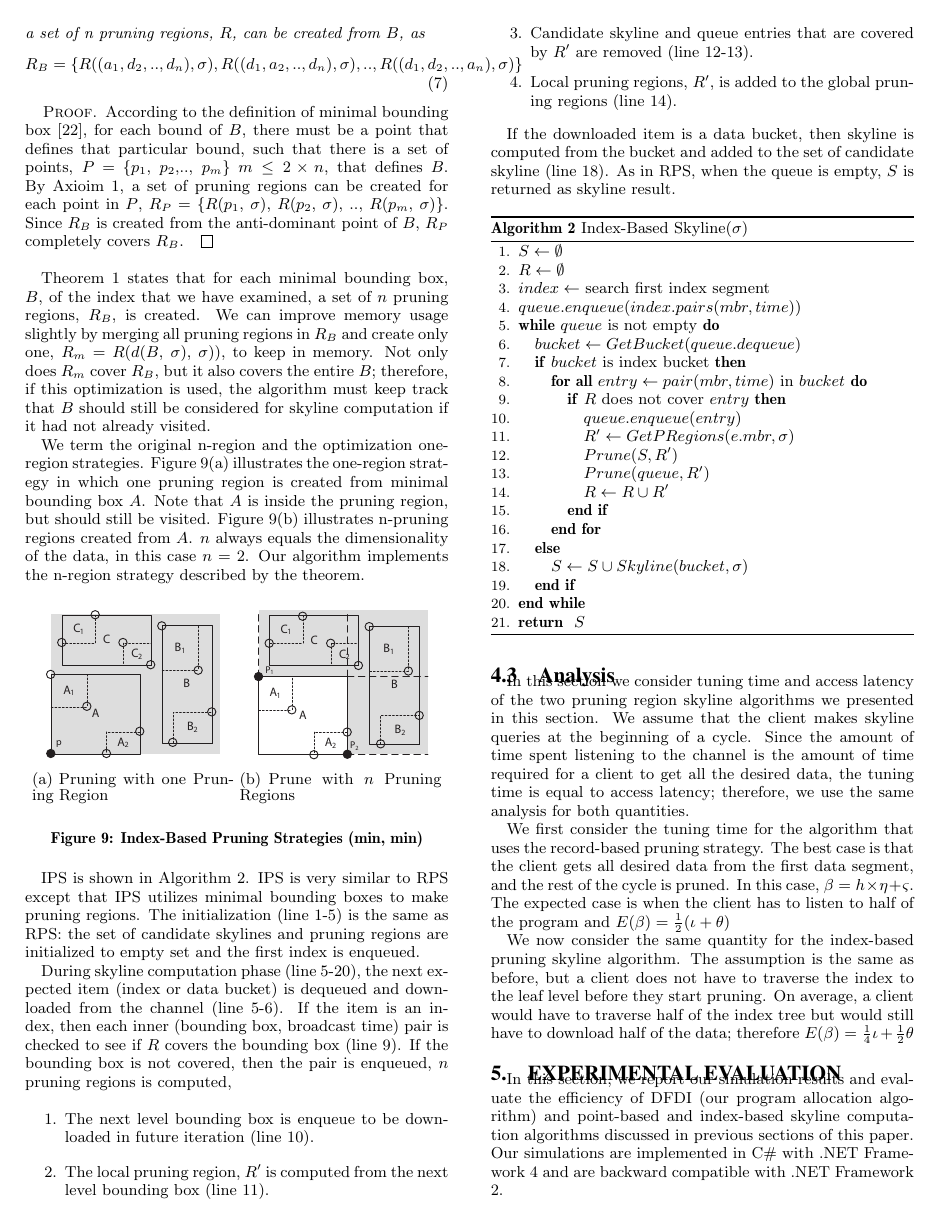
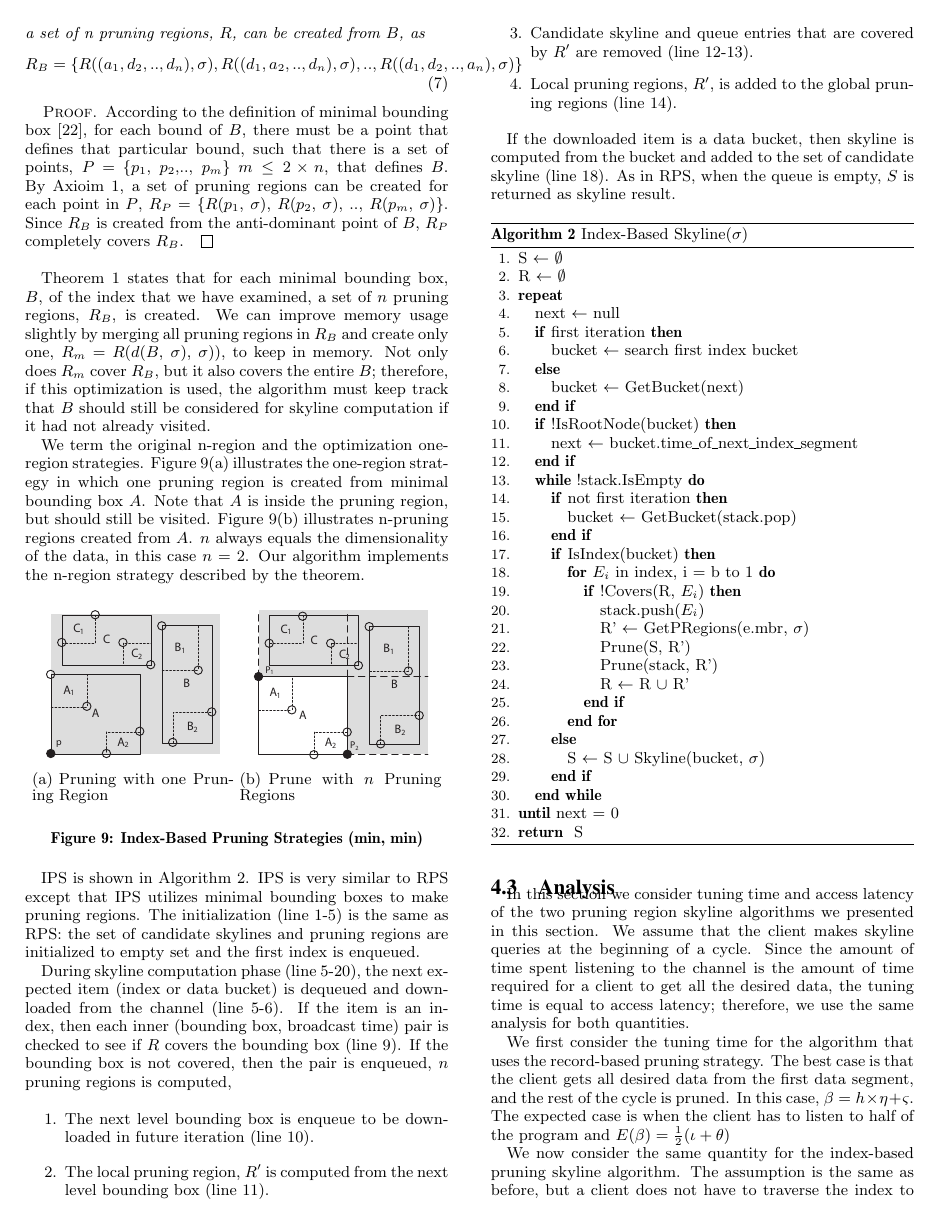
Before and after one commit to wangchj/Skyline-Broadcast-Paper, a LaTeX paper (tex/BSky.tex, which reads tex/pruning.tex): page 7 of 11. Compiled offline with pdfLaTeX.

Commit message:
New index-based pruning skyline algorithm to consider other branches.

```diff
--- a/tex/pruning.tex
+++ b/tex/pruning.tex
@@ -236,26 +236,41 @@ If the downloaded item is a data bucket, then skyline is computed from the bucke
 \caption{Index-Based Skyline($\sigma$)} \label{alg:IBSkyline}
 \begin{algorithmic}[1]
 
-\STATE $S \gets \emptyset$
-\STATE $R \gets \emptyset$
-\STATE $index \gets$ search first index segment
-\STATE $queue.enqueue(index.pairs(mbr, time))$
-\WHILE{$queue$ is not empty}
-    \STATE $bucket \gets GetBucket(queue.dequeue)$
-    \IF{$bucket$ is index bucket}
-        \FORALL{$entry \gets pair(mbr, time)$ in $bucket$}
-            \IF{$R$ does not cover $entry$}
-                \STATE $queue.enqueue(entry)$
-                \STATE $R' \gets GetPRegions(e.mbr, \sigma)$
-                \STATE $Prune(S, R')$
-                \STATE $Prune(queue, R')$
-                \STATE $R \gets R \cup R'$
-            \ENDIF
-        \ENDFOR
+\STATE S $\gets$ $\emptyset$
+\STATE R $\gets$ $\emptyset$
+\REPEAT
+    \STATE next $\gets$ null
+
+    \IF {first iteration}
+        \STATE bucket $\gets$ search first index bucket
     \ELSE
-        \STATE $S \gets S \cup Skyline(bucket, \sigma)$
+        \STATE bucket $\gets$ GetBucket(next)
     \ENDIF
-\ENDWHILE \RETURN $S$
+
+    \IF {!IsRootNode(bucket)}
+        \STATE next $\gets$ bucket.time\_of\_next\_index\_segment
+    \ENDIF
+
+    \WHILE{!stack.IsEmpty}
+        \IF {not first iteration}
+            \STATE bucket $\gets$ GetBucket(stack.pop)
+        \ENDIF
+        \IF {IsIndex(bucket)}
+            \FOR {$E_i$ in index, i = b to 1}
+                \IF {!Covers(R, $E_i$)}
+                    \STATE stack.push($E_i$)
+                    \STATE R' $\gets$ GetPRegions(e.mbr, $\sigma$)
+                    \STATE Prune(S, R')
+                    \STATE Prune(stack, R')
+                    \STATE R $\gets$ R $\cup$ R'
+                \ENDIF
+            \ENDFOR
+        \ELSE
+            \STATE S $\gets$ S $\cup$ Skyline(bucket, $\sigma$)
+        \ENDIF
+    \ENDWHILE
+\UNTIL {next = 0}
+\RETURN S
 \end{algorithmic}
 \end{algorithm}
 
```
